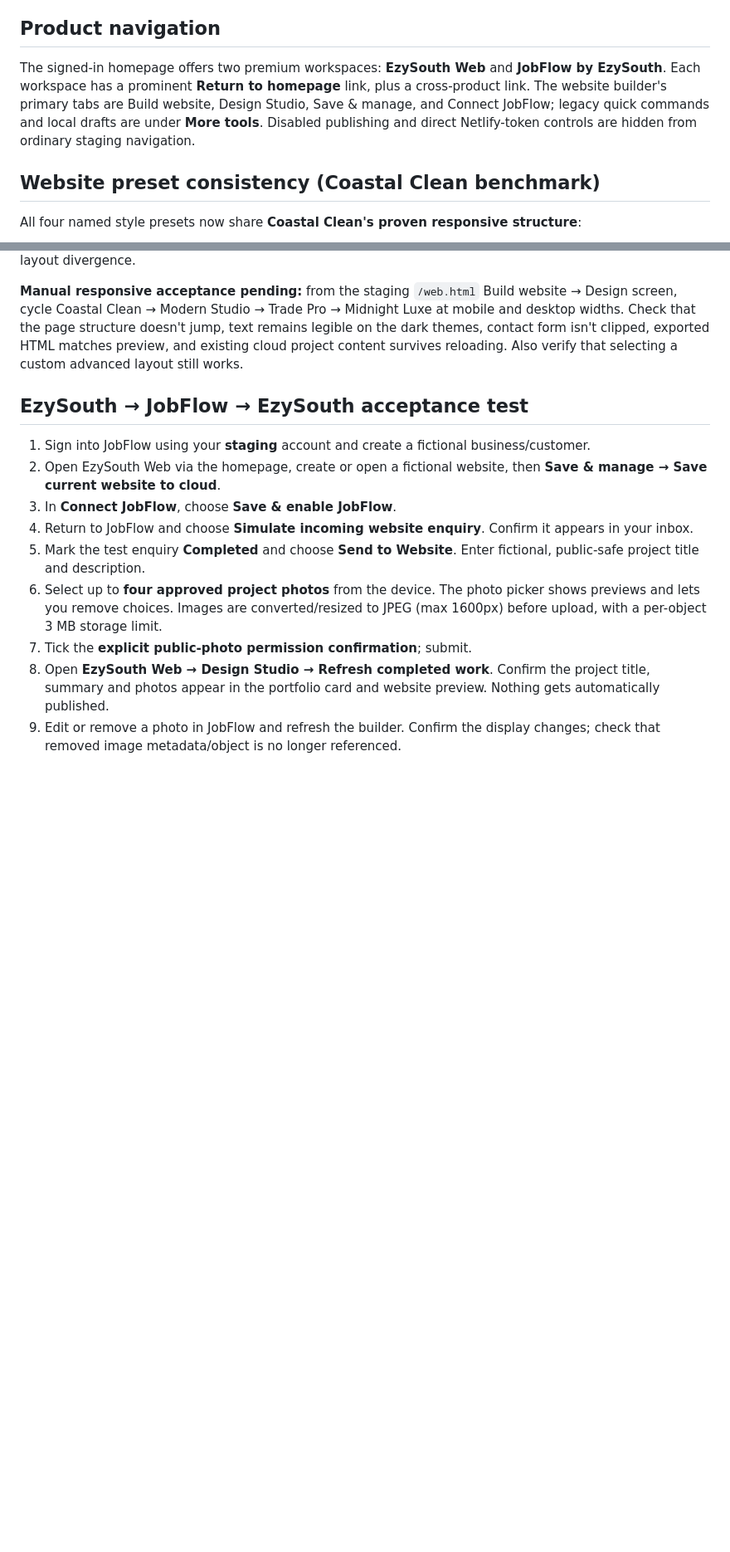
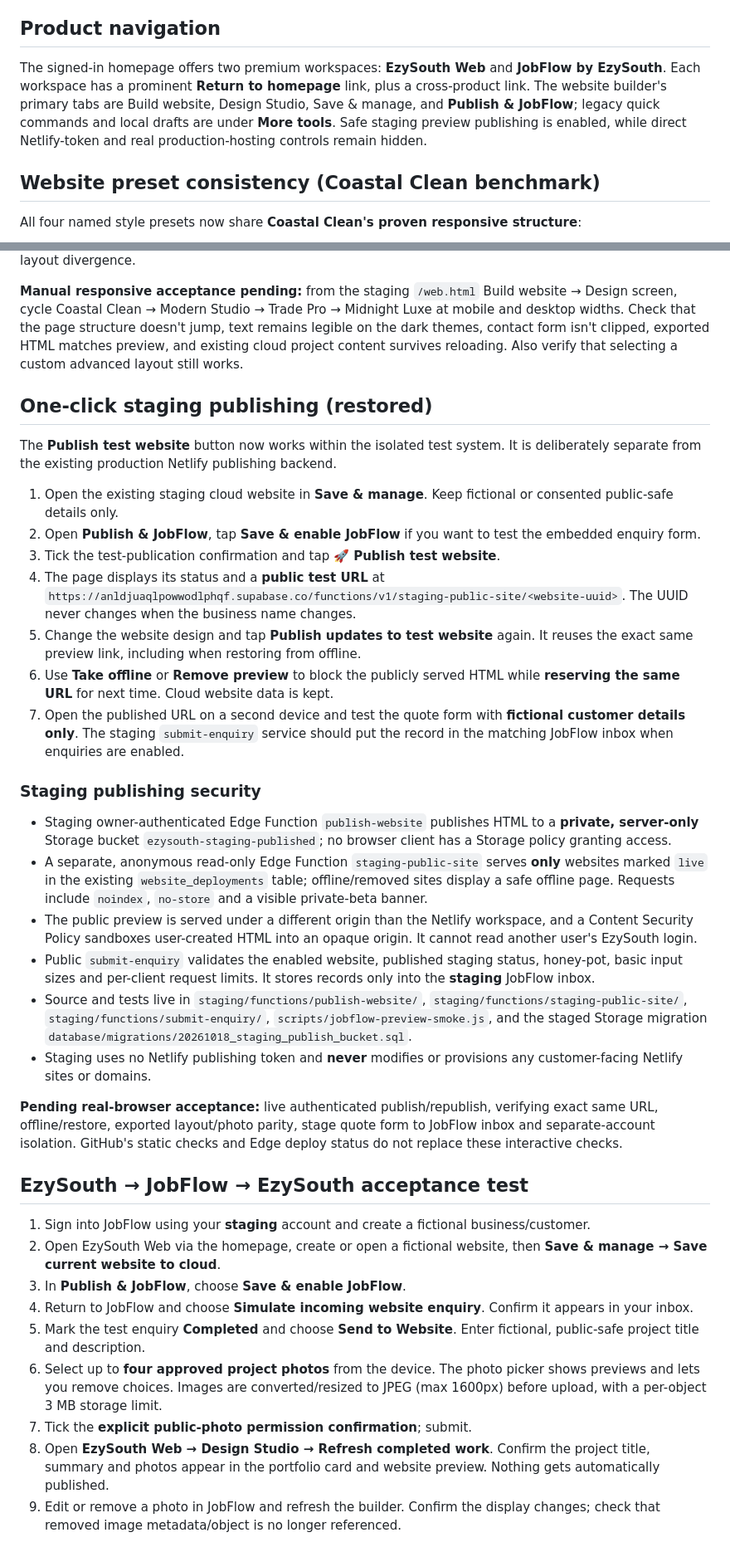
Before and after one commit to traebrownboy/ezysouth, a Markdown page: NETLIFY-TEST-SETUP.md, 2 parts joined by grey strips. Shown at 83% size. Rendered like a GitHub page; blank space fills up the shorter version.

Commit message:
Document isolated one-click staging publish, stable preview URLs and offline/re-publish tests

```diff
--- a/NETLIFY-TEST-SETUP.md
+++ b/NETLIFY-TEST-SETUP.md
@@ -39,7 +39,7 @@ GitHub's staging CI now exercises `node scripts/jobflow-auth-flow-test.js` with
 
 ## Product navigation
 
-The signed-in homepage offers two premium workspaces: **EzySouth Web** and **JobFlow by EzySouth**. Each workspace has a prominent **Return to homepage** link, plus a cross-product link. The website builder's primary tabs are Build website, Design Studio, Save & manage, and Connect JobFlow; legacy quick commands and local drafts are under **More tools**. Disabled publishing and direct Netlify-token controls are hidden from ordinary staging navigation.
+The signed-in homepage offers two premium workspaces: **EzySouth Web** and **JobFlow by EzySouth**. Each workspace has a prominent **Return to homepage** link, plus a cross-product link. The website builder's primary tabs are Build website, Design Studio, Save & manage, and **Publish & JobFlow**; legacy quick commands and local drafts are under **More tools**. Safe staging preview publishing is enabled, while direct Netlify-token and real production-hosting controls remain hidden.
 
 ## Website preset consistency (Coastal Clean benchmark)
 
@@ -56,11 +56,33 @@ The style-specific CSS is in the original inline stylesheet, which both the Desi
 
 **Manual responsive acceptance pending:** from the staging `/web.html` Build website → Design screen, cycle Coastal Clean → Modern Studio → Trade Pro → Midnight Luxe at mobile and desktop widths. Check that the page structure doesn't jump, text remains legible on the dark themes, contact form isn't clipped, exported HTML matches preview, and existing cloud project content survives reloading. Also verify that selecting a custom advanced layout still works.
 
+## One-click staging publishing (restored)
+
+The **Publish test website** button now works within the isolated test system. It is deliberately separate from the existing production Netlify publishing backend.
+
+1. Open the existing staging cloud website in **Save & manage**. Keep fictional or consented public-safe details only.
+2. Open **Publish & JobFlow**, tap **Save & enable JobFlow** if you want to test the embedded enquiry form.
+3. Tick the test-publication confirmation and tap **🚀 Publish test website**.
+4. The page displays its status and a **public test URL** at `https://anldjuaqlpowwodlphqf.supabase.co/functions/v1/staging-public-site/<website-uuid>`. The UUID never changes when the business name changes.
+5. Change the website design and tap **Publish updates to test website** again. It reuses the exact same preview link, including when restoring from offline.
+6. Use **Take offline** or **Remove preview** to block the publicly served HTML while **reserving the same URL** for next time. Cloud website data is kept.
+7. Open the published URL on a second device and test the quote form with **fictional customer details only**. The staging `submit-enquiry` service should put the record in the matching JobFlow inbox when enquiries are enabled.
+
+### Staging publishing security
+- Staging owner-authenticated Edge Function `publish-website` publishes HTML to a **private, server-only** Storage bucket `ezysouth-staging-published`; no browser client has a Storage policy granting access.
+- A separate, anonymous read-only Edge Function `staging-public-site` serves **only** websites marked `live` in the existing `website_deployments` table; offline/removed sites display a safe offline page. Requests include `noindex`, `no-store` and a visible private-beta banner.
+- The public preview is served under a different origin than the Netlify workspace, and a Content Security Policy sandboxes user-created HTML into an opaque origin. It cannot read another user's EzySouth login.
+- Public `submit-enquiry` validates the enabled website, published staging status, honey-pot, basic input sizes and per-client request limits. It stores records only into the **staging** JobFlow inbox.
+- Source and tests live in `staging/functions/publish-website/`, `staging/functions/staging-public-site/`, `staging/functions/submit-enquiry/`, `scripts/jobflow-preview-smoke.js`, and the staged Storage migration `database/migrations/20261018_staging_publish_bucket.sql`.
+- Staging uses no Netlify publishing token and **never** modifies or provisions any customer-facing Netlify sites or domains.
+
+**Pending real-browser acceptance:** live authenticated publish/republish, verifying exact same URL, offline/restore, exported layout/photo parity, stage quote form to JobFlow inbox and separate-account isolation. GitHub's static checks and Edge deploy status do not replace these interactive checks.
+
 ## EzySouth → JobFlow → EzySouth acceptance test
 
 1. Sign into JobFlow using your **staging** account and create a fictional business/customer.
 2. Open EzySouth Web via the homepage, create or open a fictional website, then **Save & manage → Save current website to cloud**.
-3. In **Connect JobFlow**, choose **Save & enable JobFlow**.
+3. In **Publish & JobFlow**, choose **Save & enable JobFlow**.
 4. Return to JobFlow and choose **Simulate incoming website enquiry**. Confirm it appears in your inbox.
 5. Mark the test enquiry **Completed** and choose **Send to Website**. Enter fictional, public-safe project title and description.
 6. Select up to **four approved project photos** from the device. The photo picker shows previews and lets you remove choices. Images are converted/resized to JPEG (max 1600px) before upload, with a per-object 3 MB storage limit.
```
Also changed, not shown: other parts of NETLIFY-TEST-SETUP.md (+2 -2 lines).
